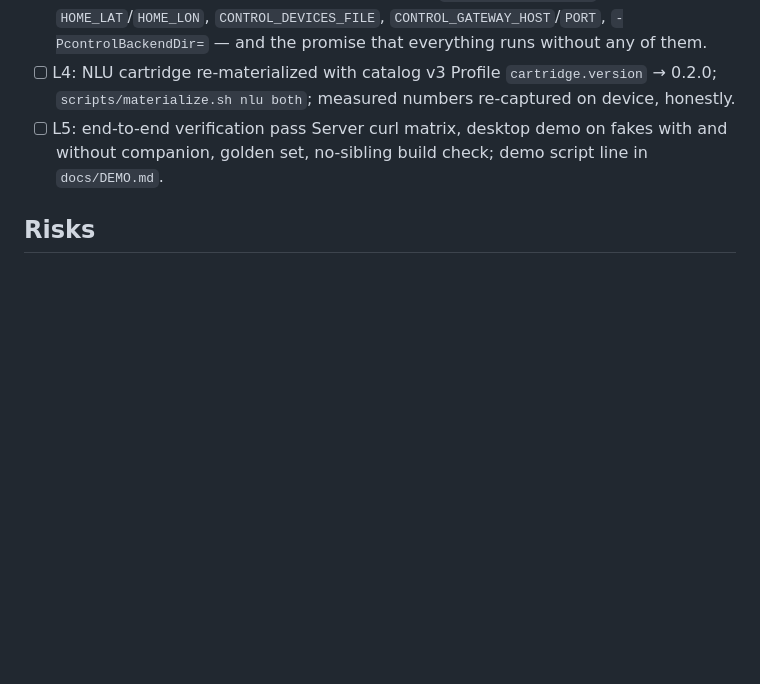
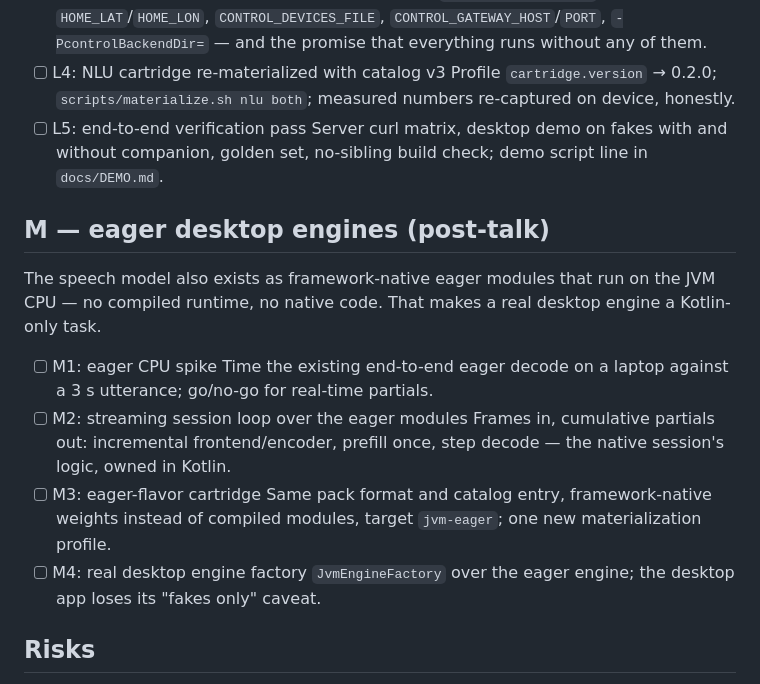
Before and after one commit to michalharakal/2026-nextApp, a Markdown page: HomeEvenSmarter/docs/PLAN-hybrid.md, the part around the change. Drawn GitHub-style; blank space fills up the shorter version.

Commit message:
Plan: M — eager desktop engines

```diff
--- a/HomeEvenSmarter/docs/PLAN-hybrid.md
+++ b/HomeEvenSmarter/docs/PLAN-hybrid.md
@@ -94,6 +94,23 @@ control-backend sibling project.
       Server curl matrix, desktop demo on fakes with and without companion, golden set, no-sibling
       build check; demo script line in `docs/DEMO.md`.
 
+## M — eager desktop engines (post-talk)
+
+The speech model also exists as framework-native eager modules that run on the JVM CPU — no compiled
+runtime, no native code. That makes a real desktop engine a Kotlin-only task.
+
+- [ ] M1: eager CPU spike
+      Time the existing end-to-end eager decode on a laptop against a 3 s utterance; go/no-go for
+      real-time partials.
+- [ ] M2: streaming session loop over the eager modules
+      Frames in, cumulative partials out: incremental frontend/encoder, prefill once, step decode —
+      the native session's logic, owned in Kotlin.
+- [ ] M3: eager-flavor cartridge
+      Same pack format and catalog entry, framework-native weights instead of compiled modules,
+      target `jvm-eager`; one new materialization profile.
+- [ ] M4: real desktop engine factory
+      `JvmEngineFactory` over the eager engine; the desktop app loses its "fakes only" caveat.
+
 ## Risks
 
 - The 270M NLU's accuracy may dip when the catalog grows to seven functions — re-measure and update
```
